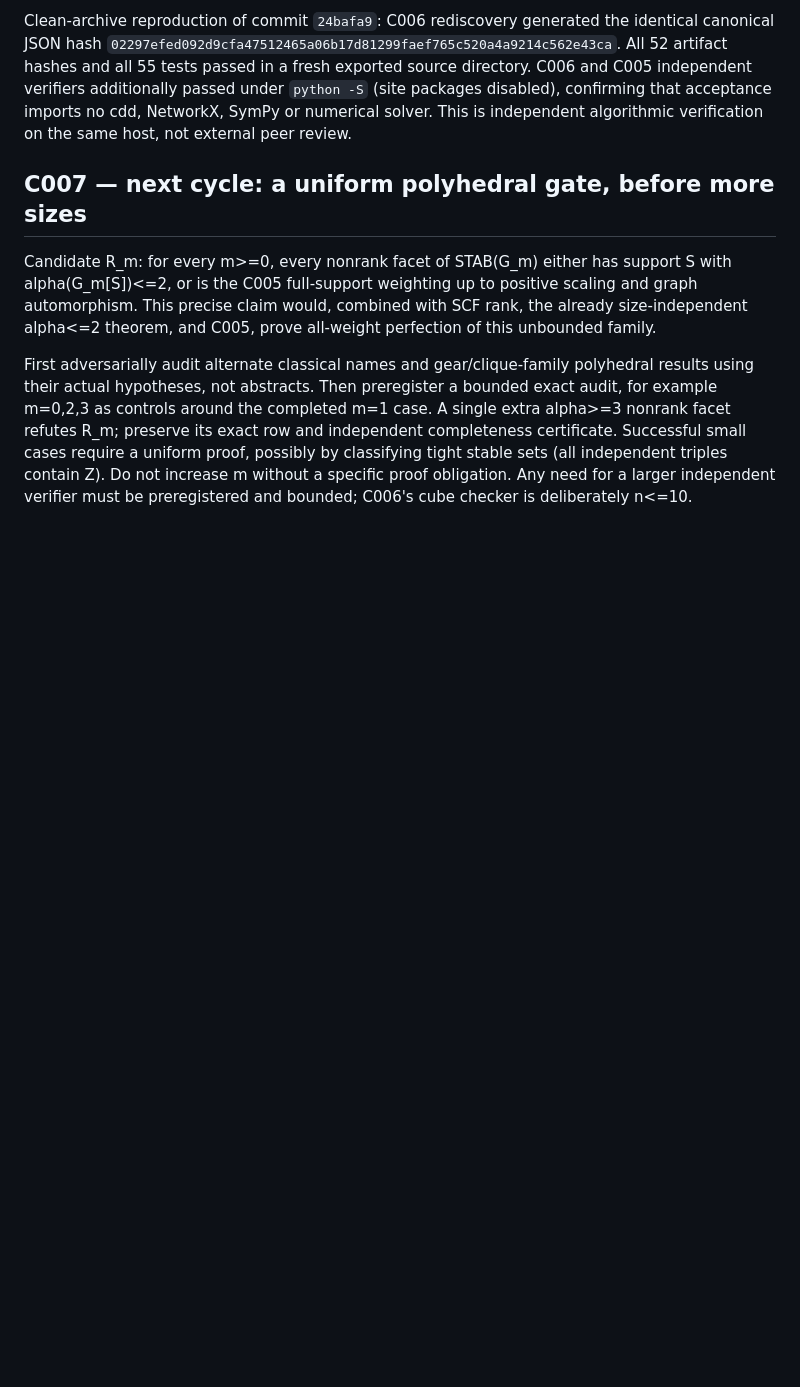
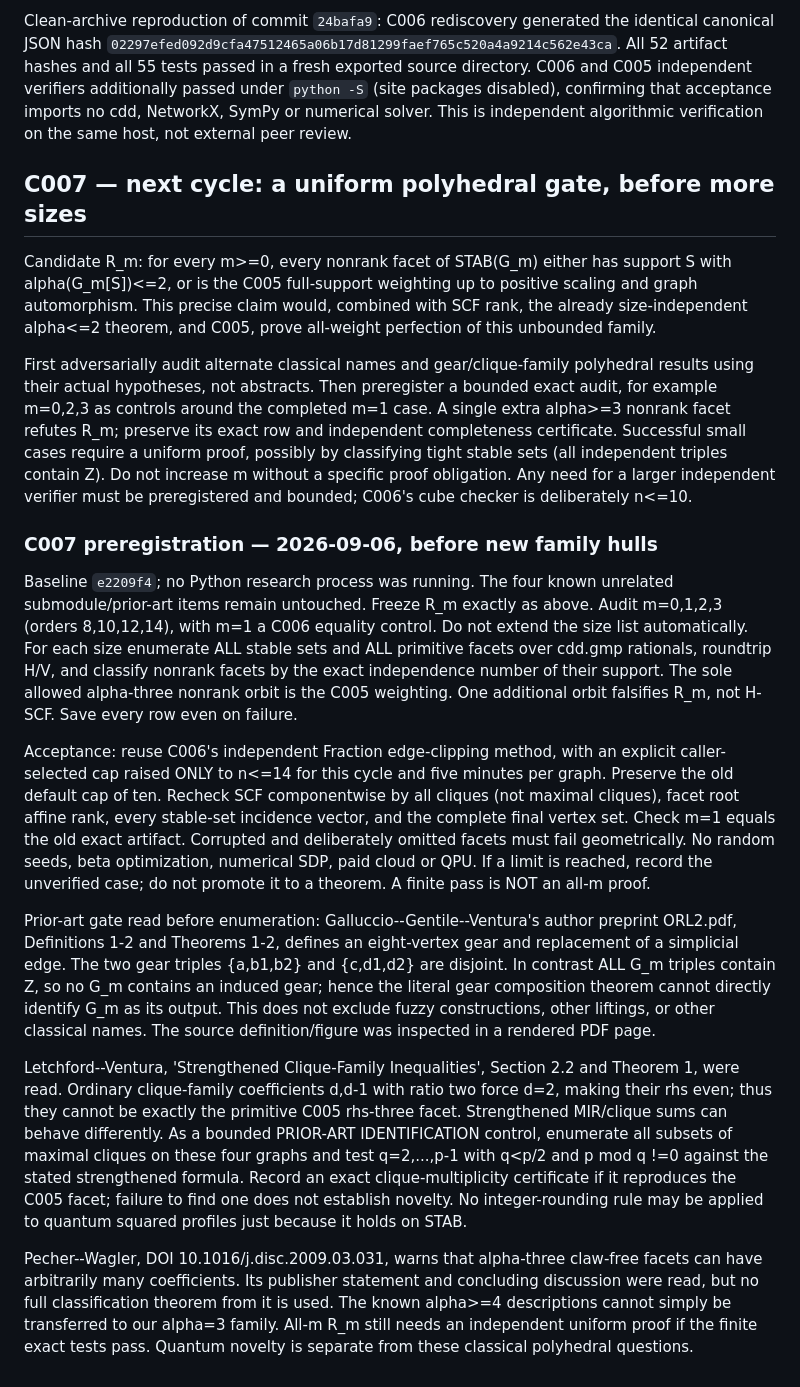
Before and after one commit to YaroslavPelekhov/Quantum, a Markdown page: experiments/pauli_fourth_moment_phase0/RESEARCH_CYCLE_LOG.md, the part around the change. Rendered like a GitHub page; blank space fills up the shorter version.

Commit message:
Register C007 uniform facet falsification and classical prior-art gate

```diff
--- a/experiments/pauli_fourth_moment_phase0/RESEARCH_CYCLE_LOG.md
+++ b/experiments/pauli_fourth_moment_phase0/RESEARCH_CYCLE_LOG.md
@@ -532,3 +532,52 @@ small cases require a uniform proof, possibly by classifying tight stable
 sets (all independent triples contain Z). Do not increase m without a
 specific proof obligation. Any need for a larger independent verifier must
 be preregistered and bounded; C006's cube checker is deliberately n<=10.
+
+### C007 preregistration — 2026-09-06, before new family hulls
+
+Baseline `e2209f4`; no Python research process was running. The four known
+unrelated submodule/prior-art items remain untouched. Freeze R_m exactly
+as above. Audit m=0,1,2,3 (orders 8,10,12,14), with m=1 a C006 equality
+control. Do not extend the size list automatically. For each size enumerate
+ALL stable sets and ALL primitive facets over cdd.gmp rationals, roundtrip
+H/V, and classify nonrank facets by the exact independence number of their
+support. The sole allowed alpha-three nonrank orbit is the C005 weighting.
+One additional orbit falsifies R_m, not H-SCF. Save every row even on failure.
+
+Acceptance: reuse C006's independent Fraction edge-clipping method, with
+an explicit caller-selected cap raised ONLY to n<=14 for this cycle and
+five minutes per graph. Preserve the old default cap of ten. Recheck SCF
+componentwise by all cliques (not maximal cliques), facet root affine rank,
+every stable-set incidence vector, and the complete final vertex set.
+Check m=1 equals the old exact artifact. Corrupted and deliberately omitted
+facets must fail geometrically. No random seeds, beta optimization, numerical
+SDP, paid cloud or QPU. If a limit is reached, record the unverified case;
+do not promote it to a theorem. A finite pass is NOT an all-m proof.
+
+Prior-art gate read before enumeration: Galluccio--Gentile--Ventura's
+author preprint ORL2.pdf, Definitions 1-2 and Theorems 1-2, defines an
+eight-vertex gear and replacement of a simplicial edge. The two gear
+triples {a,b1,b2} and {c,d1,d2} are disjoint. In contrast ALL G_m triples
+contain Z, so no G_m contains an induced gear; hence the literal gear
+composition theorem cannot directly identify G_m as its output. This does
+not exclude fuzzy constructions, other liftings, or other classical names.
+The source definition/figure was inspected in a rendered PDF page.
+
+Letchford--Ventura, 'Strengthened Clique-Family Inequalities', Section 2.2
+and Theorem 1, were read. Ordinary clique-family coefficients d,d-1 with
+ratio two force d=2, making their rhs even; thus they cannot be exactly
+the primitive C005 rhs-three facet. Strengthened MIR/clique sums can behave
+differently. As a bounded PRIOR-ART IDENTIFICATION control, enumerate all
+subsets of maximal cliques on these four graphs and test q=2,...,p-1 with
+q<p/2 and p mod q !=0 against the stated strengthened formula. Record an
+exact clique-multiplicity certificate if it reproduces the C005 facet;
+failure to find one does not establish novelty. No integer-rounding rule
+may be applied to quantum squared profiles just because it holds on STAB.
+
+Pecher--Wagler, DOI 10.1016/j.disc.2009.03.031, warns that alpha-three
+claw-free facets can have arbitrarily many coefficients. Its publisher
+statement and concluding discussion were read, but no full classification
+theorem from it is used. The known alpha>=4 descriptions cannot simply be
+transferred to our alpha=3 family. All-m R_m still needs an independent
+uniform proof if the finite exact tests pass. Quantum novelty is separate
+from these classical polyhedral questions.
```
